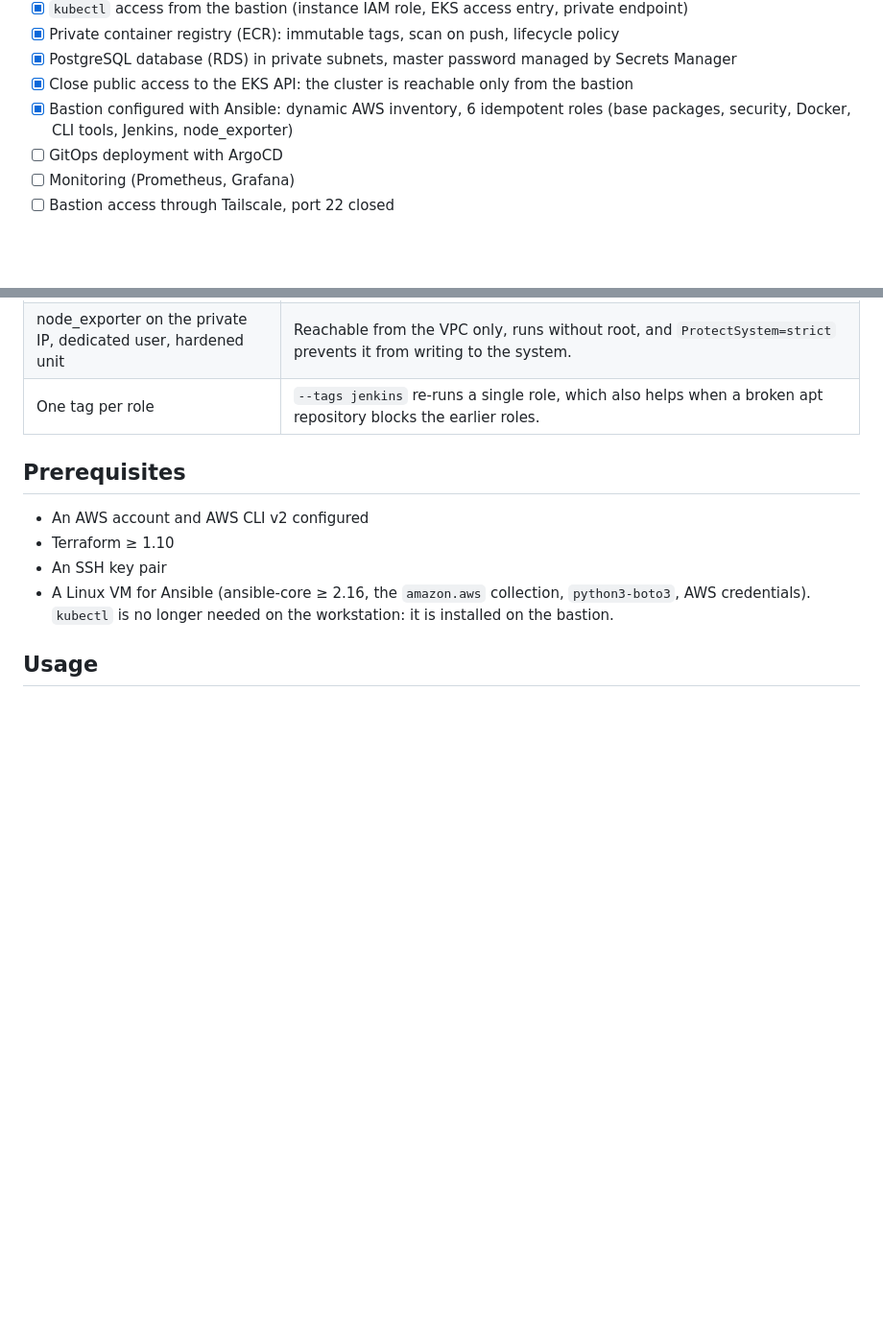
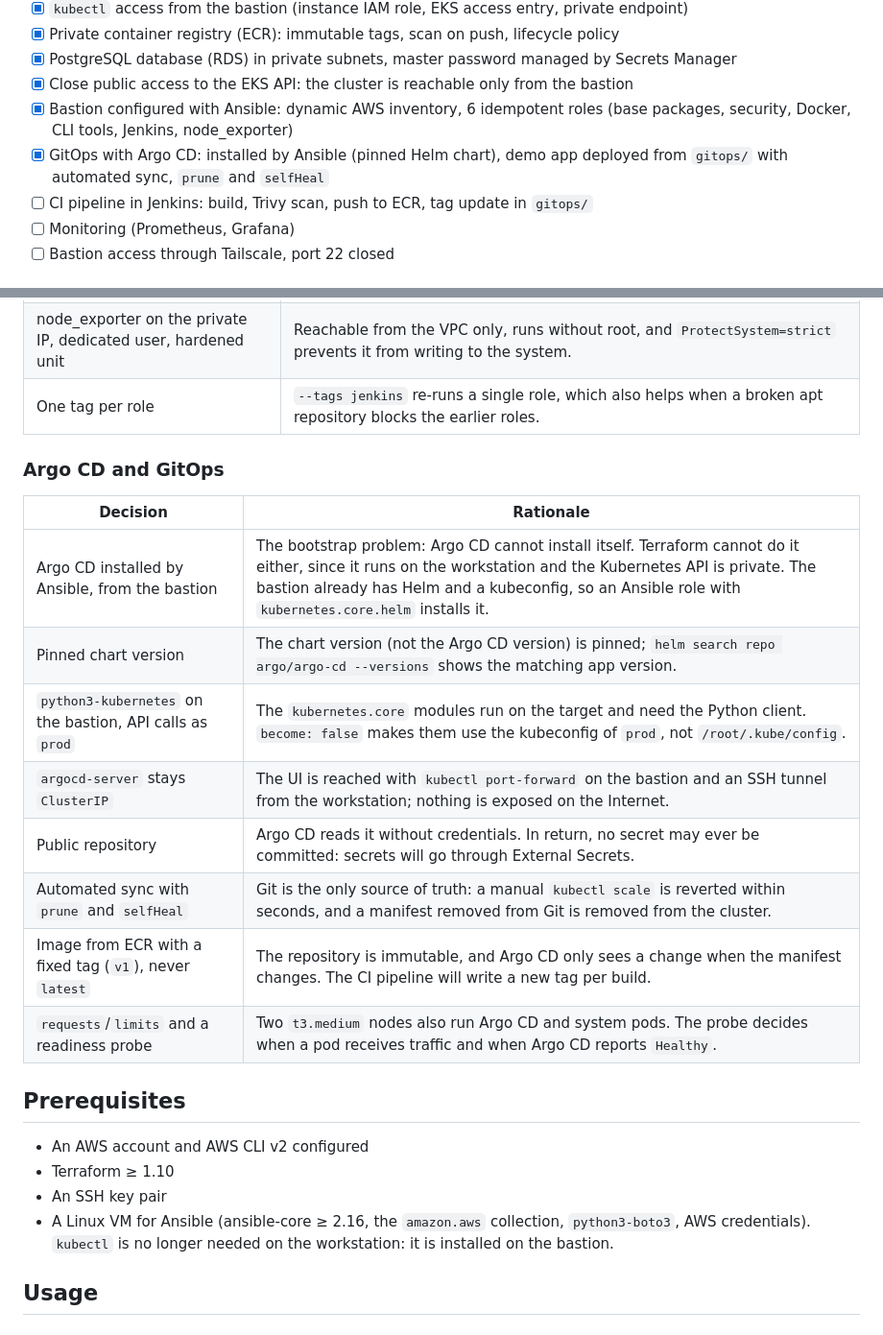
Before and after one commit to kaye2512/infra, a Markdown page: README.md, 2 parts joined by grey strips. Shown at 96% size. GitHub-like rendering; blank space fills up the shorter version.

```diff
--- a/README.md
+++ b/README.md
@@ -16,7 +16,8 @@ Production-style AWS infrastructure, created and destroyed on demand, written en
 - [x] PostgreSQL database (RDS) in private subnets, master password managed by Secrets Manager
 - [x] Close public access to the EKS API: the cluster is reachable only from the bastion
 - [x] Bastion configured with Ansible: dynamic AWS inventory, 6 idempotent roles (base packages, security, Docker, CLI tools, Jenkins, node_exporter)
-- [ ] GitOps deployment with ArgoCD
+- [x] GitOps with Argo CD: installed by Ansible (pinned Helm chart), demo app deployed from `gitops/` with automated sync, `prune` and `selfHeal`
+- [ ] CI pipeline in Jenkins: build, Trivy scan, push to ECR, tag update in `gitops/`
 - [ ] Monitoring (Prometheus, Grafana)
 - [ ] Bastion access through Tailscale, port 22 closed
 
@@ -138,6 +145,19 @@ Each environment is a folder that calls the modules and is configured through it
 | Handlers + `meta: flush_handlers` | Services restart only when their configuration changed, and before the role waits for them to listen. |
 | node_exporter on the private IP, dedicated user, hardened unit | Reachable from the VPC only, runs without root, and `ProtectSystem=strict` prevents it from writing to the system. |
 | One tag per role | `--tags jenkins` re-runs a single role, which also helps when a broken apt repository blocks the earlier roles. |
+
+### Argo CD and GitOps
+
+| Decision | Rationale |
+|---|---|
+| Argo CD installed by Ansible, from the bastion | The bootstrap problem: Argo CD cannot install itself. Terraform cannot do it either, since it runs on the workstation and the Kubernetes API is private. The bastion already has Helm and a kubeconfig, so an Ansible role with `kubernetes.core.helm` installs it. |
+| Pinned chart version | The chart version (not the Argo CD version) is pinned; `helm search repo argo/argo-cd --versions` shows the matching app version. |
+| `python3-kubernetes` on the bastion, API calls as `prod` | The `kubernetes.core` modules run on the target and need the Python client. `become: false` makes them use the kubeconfig of `prod`, not `/root/.kube/config`. |
+| `argocd-server` stays `ClusterIP` | The UI is reached with `kubectl port-forward` on the bastion and an SSH tunnel from the workstation; nothing is exposed on the Internet. |
+| Public repository | Argo CD reads it without credentials. In return, no secret may ever be committed: secrets will go through External Secrets. |
+| Automated sync with `prune` and `selfHeal` | Git is the only source of truth: a manual `kubectl scale` is reverted within seconds, and a manifest removed from Git is removed from the cluster. |
+| Image from ECR with a fixed tag (`v1`), never `latest` | The repository is immutable, and Argo CD only sees a change when the manifest changes. The CI pipeline will write a new tag per build. |
+| `requests`/`limits` and a readiness probe | Two `t3.medium` nodes also run Argo CD and system pods. The probe decides when a pod receives traffic and when Argo CD reports `Healthy`. |
 
 ## Prerequisites
 
```
Also changed, not shown: other parts of README.md (+47 -5 lines).
